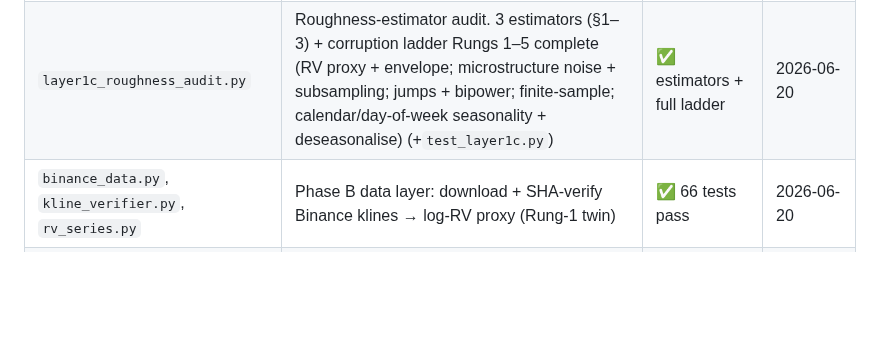
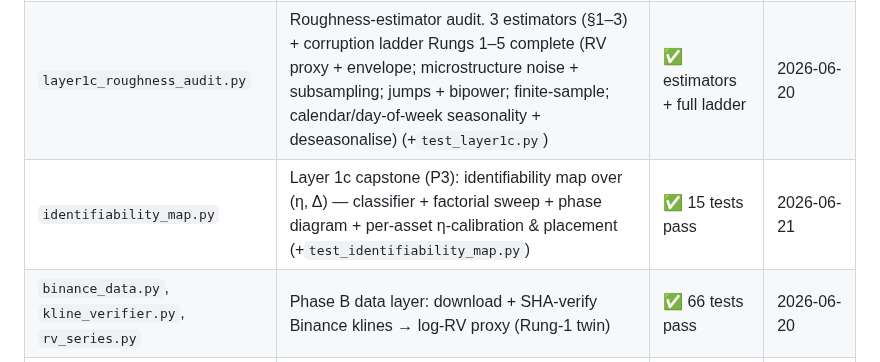
Before and after one commit to Michaellumor/roughvollab, a Markdown page: ROADMAP.md, the part around the change. Rendered like a GitHub page; blank space fills up the shorter version.

```diff
--- a/ROADMAP.md
+++ b/ROADMAP.md
@@ -31,6 +31,7 @@ by a run that actually happened.
 | `layer1b_mlmc_asian.py` | Coupled rBergomi engine, Giles rates, adaptive MLMC, β-vs-H study | ✅ v0.1 complete, validated | 2026-06-12 |
 | `roughvol_core.py` | Shared tested rough-path engine (κ=0 Volterra) + `test_roughvol_core.py` | ✅ 18 tests pass | 2026-06-13 |
 | `layer1c_roughness_audit.py` | Roughness-estimator audit. 3 estimators (§1–3) + corruption ladder Rungs 1–5 complete (RV proxy + envelope; microstructure noise + subsampling; jumps + bipower; finite-sample; calendar/day-of-week seasonality + deseasonalise) (+`test_layer1c.py`) | ✅ estimators + full ladder | 2026-06-20 |
+| `identifiability_map.py` | Layer 1c capstone (P3): identifiability map over (η, Δ) — classifier + factorial sweep + phase diagram + per-asset η-calibration & placement (+`test_identifiability_map.py`) | ✅ 15 tests pass | 2026-06-21 |
 | `binance_data.py`, `kline_verifier.py`, `rv_series.py` | Phase B data layer: download + SHA-verify Binance klines → log-RV proxy (Rung-1 twin) | ✅ 66 tests pass | 2026-06-20 |
 | `estimate_h.py`, `interpret_h.py` | Phase B analysis: 3 estimators + disagreement; de-bias vs matched Rung-1 envelope | ✅ 21 tests pass | 2026-06-20 |
 | `equity_data.py` | Equity arm: free daily OHLC → Garman–Klass/Parkinson range log-variance (Rung-5 gap leg), pipeline-compatible | ✅ 6 tests; run on SPX | 2026-06-20 |
```
